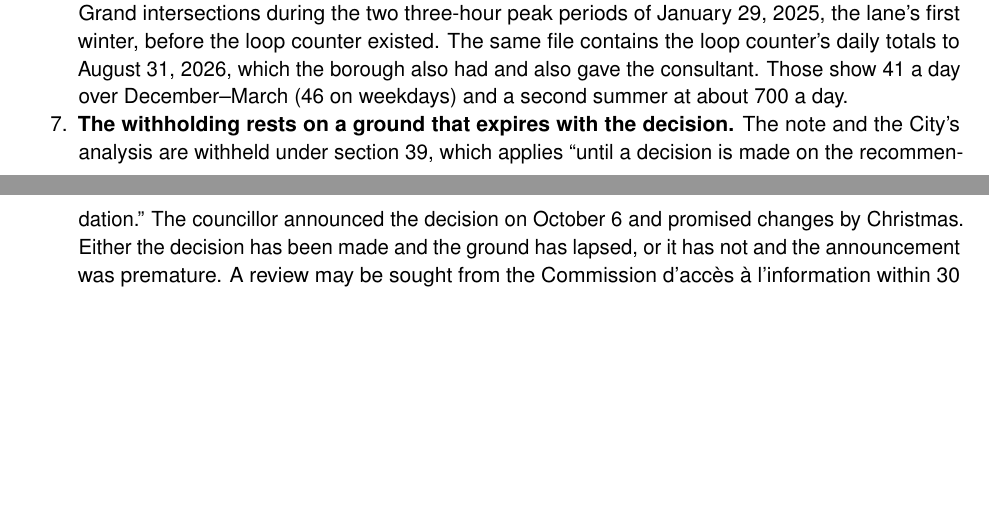
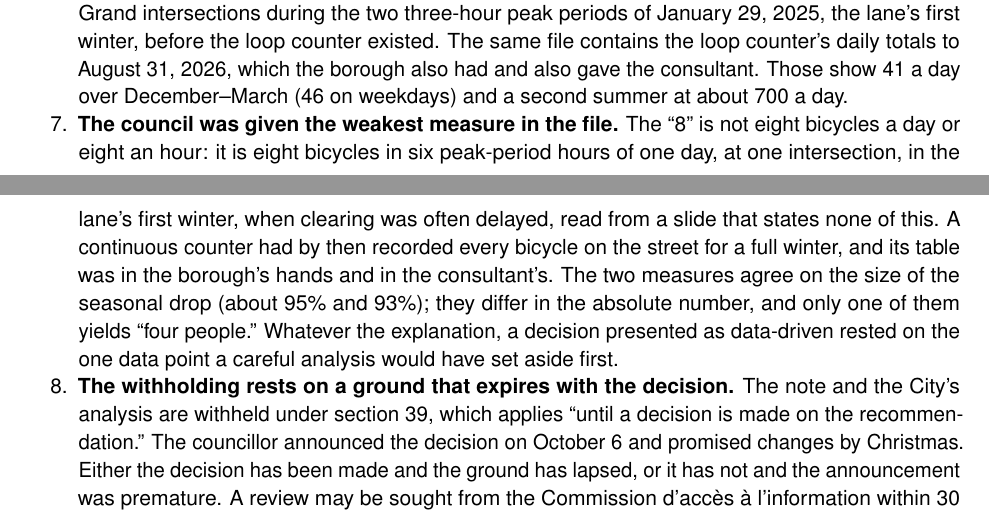
Before and after one commit to OpenMobilityData/Terrebonne-access-requests, a LaTeX document (2026-581/derived/Terrebonne_2026-581_executive_summary.tex): two parts of pages 1 and 2 of 8, joined at a grey line, cut so that both start at the same text, the shorter picture padded with empty space. Compiled offline with pdfLaTeX.

Commit message:
Executive summary: add point on the choice of measure; six-hour basis of the January 2025 figure

```diff
--- a/2026-581/derived/Terrebonne_2026-581_executive_summary.tex
+++ b/2026-581/derived/Terrebonne_2026-581_executive_summary.tex
@@ -113,6 +113,17 @@ to establish the following.
     the borough also had and also gave the consultant. Those show 41 a day
     over December--March (46 on weekdays) and a second summer at about 700
     a day.
+  \item \textbf{The council was given the weakest measure in the file.} The
+    ``8'' is not eight bicycles a day or eight an hour: it is eight bicycles
+    in six peak-period hours of one day, at one intersection, in the lane's
+    first winter, when clearing was often delayed, read from a slide that
+    states none of this. A continuous counter had by then recorded every
+    bicycle on the street for a full winter, and its table was in the
+    borough's hands and in the consultant's. The two measures agree on the
+    size of the seasonal drop (about 95\% and 93\%); they differ in the
+    absolute number, and only one of them yields ``four people.'' Whatever
+    the explanation, a decision presented as data-driven rested on the one
+    data point a careful analysis would have set aside first.
   \item \textbf{The withholding rests on a ground that expires with the
     decision.} The note and the City's analysis are withheld under
     section~39, which applies ``until a decision is made on the
```
Also changed, not shown: 2026-581/derived/Terrebonne_2026-581_executive_summary.pdf, 2026-581/derived/Terrebonne_2026-581_executive_summary.tex (6 more changed lines).
